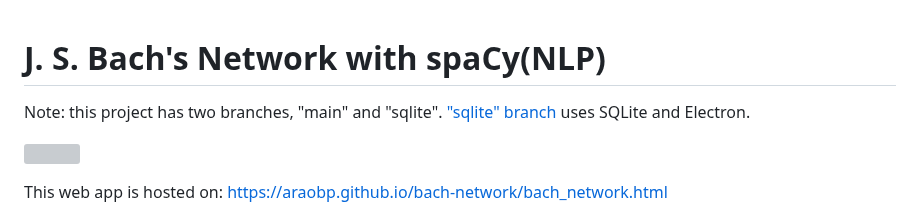
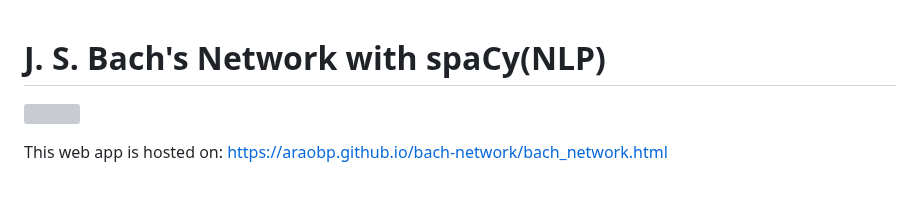
Before and after one commit to araobp/bach-network, a Markdown page: README.md, the part around the change. Drawn GitHub-style; blank space fills up the shorter version; grey boxes are pictures that could not be loaded.

```diff
--- a/README.md
+++ b/README.md
@@ -1,6 +1,4 @@
 # J. S. Bach's Network with spaCy(NLP)
-
-Note: this project has two branches, "main" and "sqlite". ["sqlite" branch](https://github.com/araobp/bach-network/tree/sqlite) uses SQLite and Electron.
 
 <a href="https://araobp.github.io/bach-network/bach_network.html
 "><img src="docs/bach_network.png" width=800></a>
```
